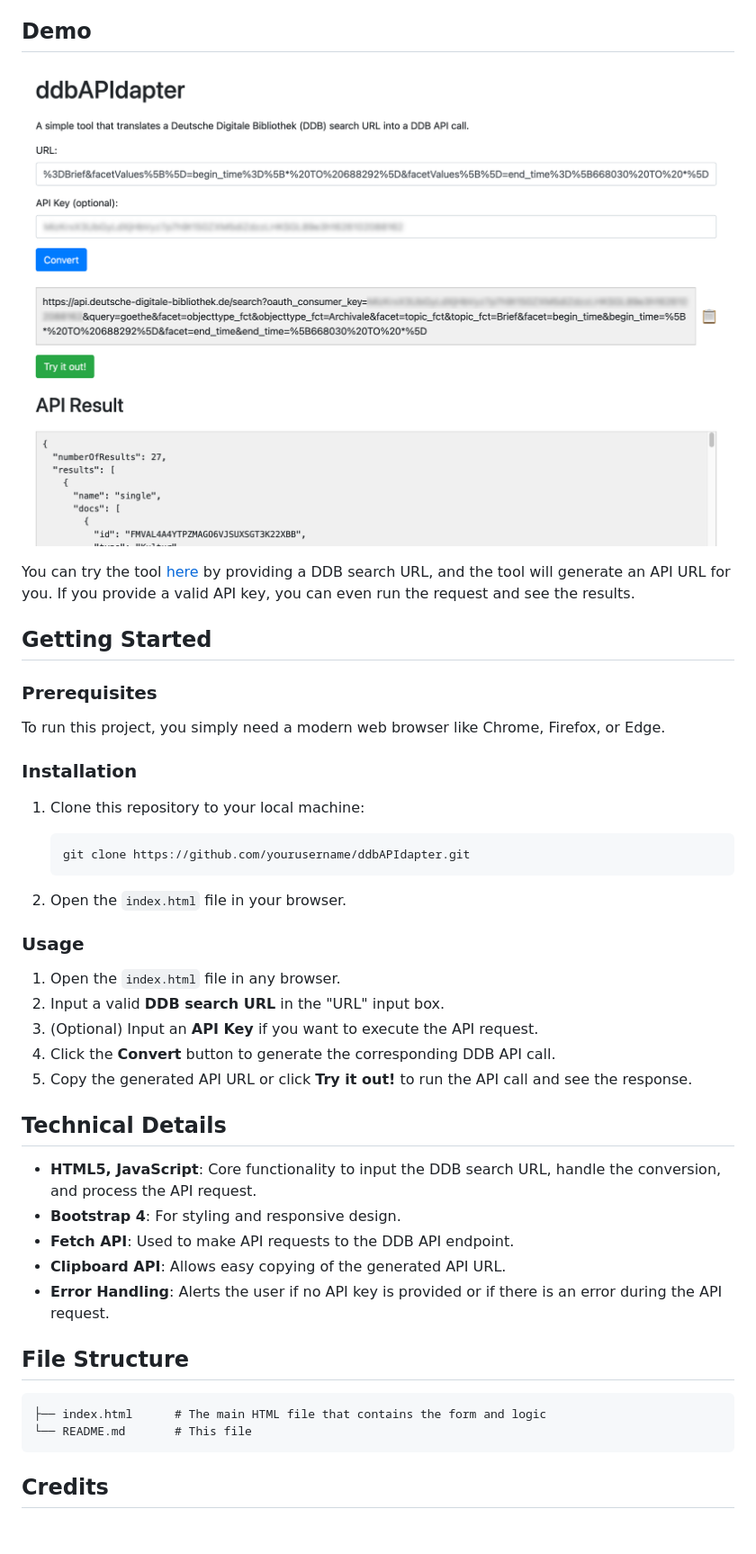
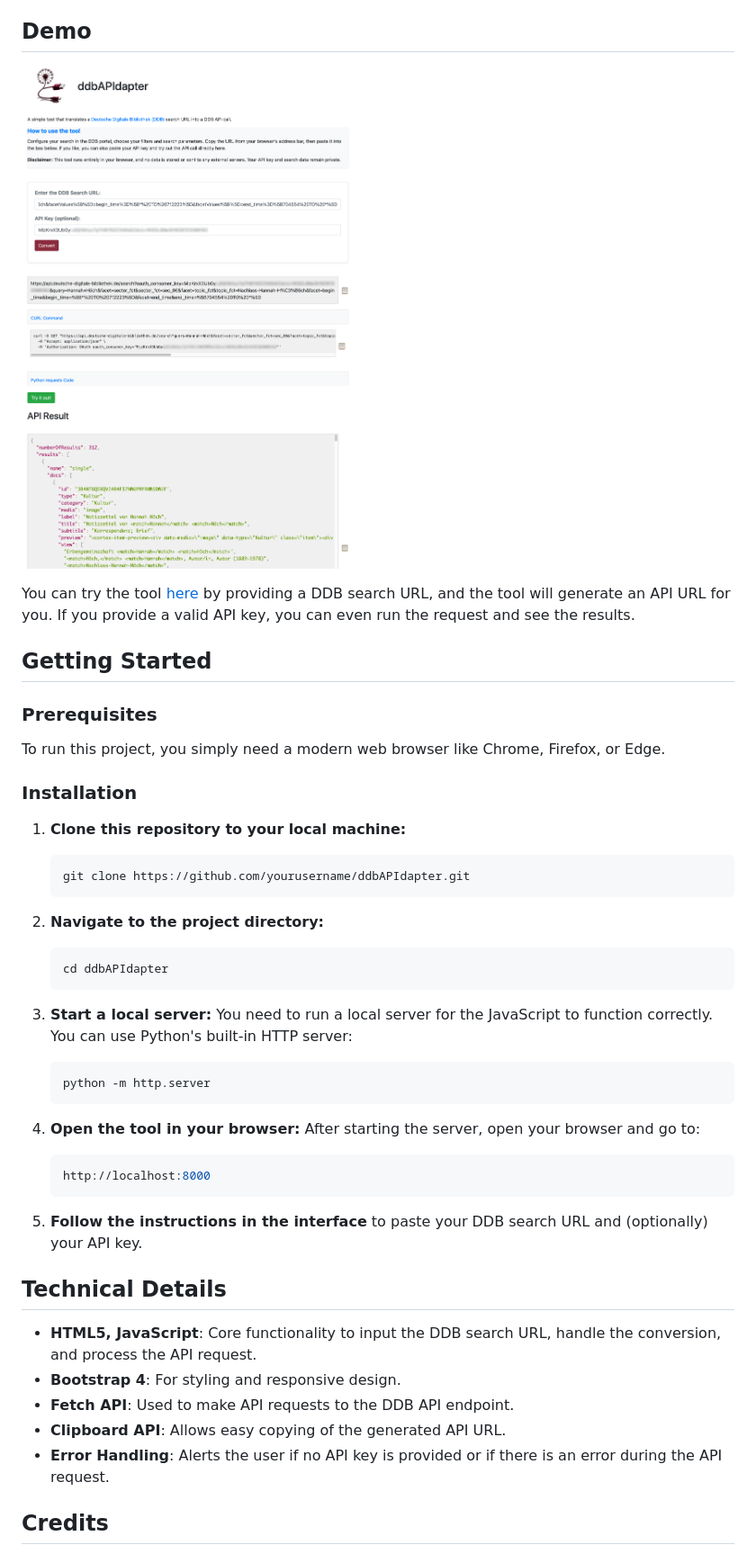
Before and after one commit to alexander-winkler/ddbAPIdapter, a Markdown page: README.md, the part around the change. Shown: that part at 90% size. Drawn GitHub-style; pictures changed too: screenshot.png; blank space fills up the shorter version.

````diff
--- a/README.md
+++ b/README.md
@@ -24,21 +24,31 @@ To run this project, you simply need a modern web browser like Chrome, Firefox,
 
 ### Installation
 
-1. Clone this repository to your local machine:
+1. **Clone this repository to your local machine:**
 
     ```bash
     git clone https://github.com/yourusername/ddbAPIdapter.git
     ```
 
-2. Open the `index.html` file in your browser.
+2. **Navigate to the project directory:**
 
-### Usage
+    ```bash
+    cd ddbAPIdapter
+    ```
 
-1. Open the `index.html` file in any browser.
-2. Input a valid **DDB search URL** in the "URL" input box.
-3. (Optional) Input an **API Key** if you want to execute the API request.
-4. Click the **Convert** button to generate the corresponding DDB API call.
-5. Copy the generated API URL or click **Try it out!** to run the API call and see the response.
+3. **Start a local server:** You need to run a local server for the JavaScript to function correctly. You can use Python's built-in HTTP server:
+
+    ```bash
+    python -m http.server
+    ```
+
+4. **Open the tool in your browser:** After starting the server, open your browser and go to:
+
+    ```bash
+    http://localhost:8000
+    ```
+5. **Follow the instructions in the interface** to paste your DDB search URL and (optionally) your API key.
+
 
 ## Technical Details
 
@@ -48,12 +58,6 @@ To run this project, you simply need a modern web browser like Chrome, Firefox,
 - **Clipboard API**: Allows easy copying of the generated API URL.
 - **Error Handling**: Alerts the user if no API key is provided or if there is an error during the API request.
 
-## File Structure
-
-```plaintext
-├── index.html      # The main HTML file that contains the form and logic
-└── README.md       # This file
-```
 
 ## Credits
 
````
